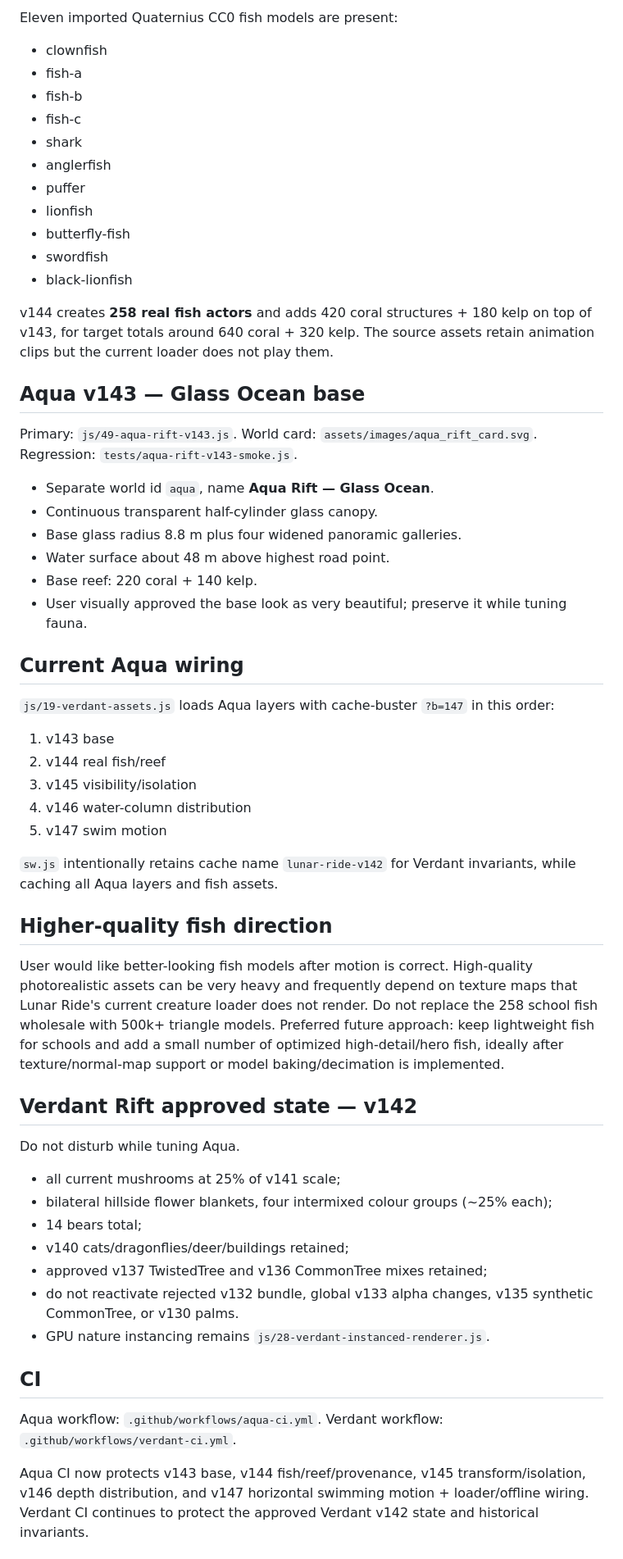
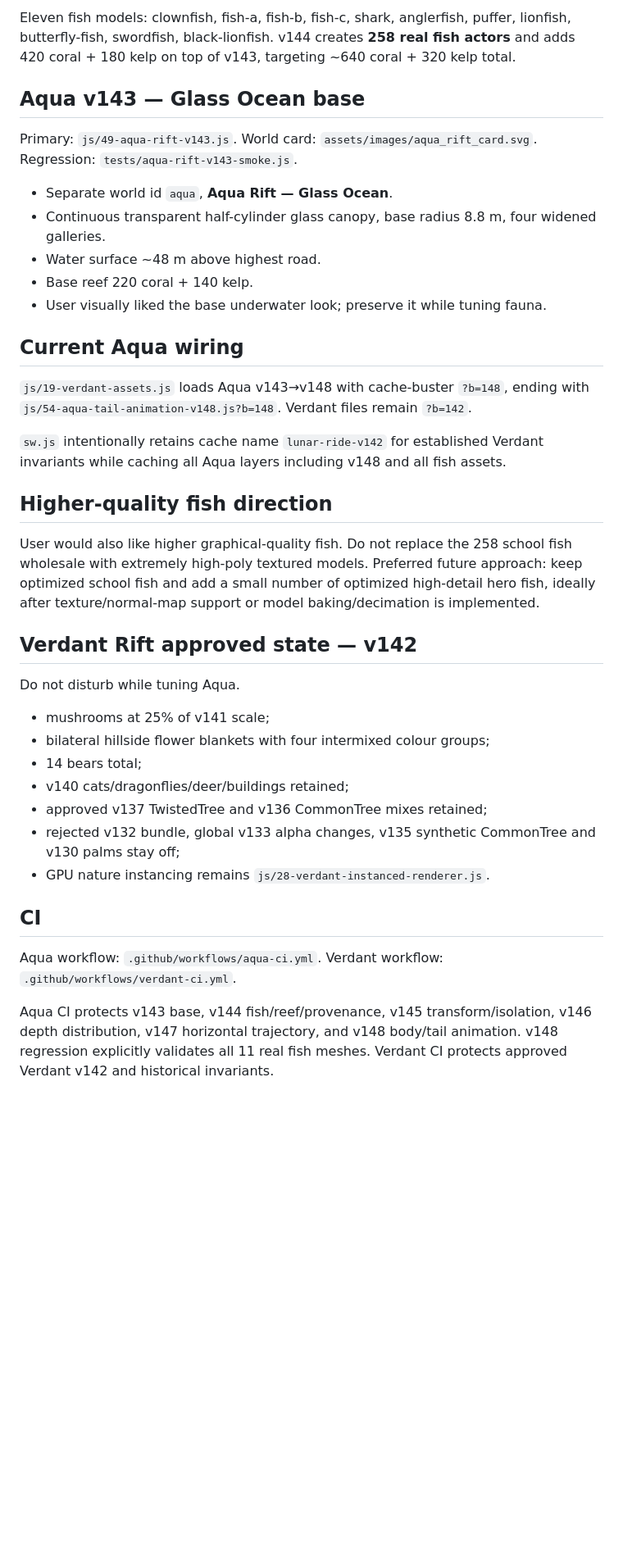
Before and after one commit to clinicbot/lunar-ride, a Markdown page: PROJECT_HANDOFF.md, the part around one of its changes. Shown at 82% size. GitHub-like rendering; blank space fills up the shorter version.

Commit message:
Update handoff for Aqua v148 fish animation

```diff
--- a/PROJECT_HANDOFF.md
+++ b/PROJECT_HANDOFF.md
@@ -72,57 +79,38 @@ Provenance: `assets/models/aqua_fish/PROVENANCE.md`.
 
-Eleven imported Quaternius CC0 fish models are present:
-- clownfish
-- fish-a
-- fish-b
-- fish-c
-- shark
-- anglerfish
-- puffer
-- lionfish
-- butterfly-fish
-- swordfish
-- black-lionfish
-
-v144 creates **258 real fish actors** and adds 420 coral structures + 180 kelp on top of v143, for target totals around 640 coral + 320 kelp. The source assets retain animation clips but the current loader does not play them.
+Eleven fish models: clownfish, fish-a, fish-b, fish-c, shark, anglerfish, puffer, lionfish, butterfly-fish, swordfish, black-lionfish. v144 creates **258 real fish actors** and adds 420 coral + 180 kelp on top of v143, targeting ~640 coral + 320 kelp total.
 
 ## Aqua v143 — Glass Ocean base
 Primary: `js/49-aqua-rift-v143.js`.
 World card: `assets/images/aqua_rift_card.svg`.
 Regression: `tests/aqua-rift-v143-smoke.js`.
 
-- Separate world id `aqua`, name **Aqua Rift — Glass Ocean**.
-- Continuous transparent half-cylinder glass canopy.
-- Base glass radius 8.8 m plus four widened panoramic galleries.
-- Water surface about 48 m above highest road point.
-- Base reef: 220 coral + 140 kelp.
-- User visually approved the base look as very beautiful; preserve it while tuning fauna.
+- Separate world id `aqua`, **Aqua Rift — Glass Ocean**.
+- Continuous transparent half-cylinder glass canopy, base radius 8.8 m, four widened galleries.
+- Water surface ~48 m above highest road.
+- Base reef 220 coral + 140 kelp.
+- User visually liked the base underwater look; preserve it while tuning fauna.
 
 ## Current Aqua wiring
-`js/19-verdant-assets.js` loads Aqua layers with cache-buster `?b=147` in this order:
-1. v143 base
-2. v144 real fish/reef
-3. v145 visibility/isolation
-4. v146 water-column distribution
-5. v147 swim motion
+`js/19-verdant-assets.js` loads Aqua v143→v148 with cache-buster `?b=148`, ending with `js/54-aqua-tail-animation-v148.js?b=148`. Verdant files remain `?b=142`.
 
-`sw.js` intentionally retains cache name `lunar-ride-v142` for Verdant invariants, while caching all Aqua layers and fish assets.
+`sw.js` intentionally retains cache name `lunar-ride-v142` for established Verdant invariants while caching all Aqua layers including v148 and all fish assets.
 
 ## Higher-quality fish direction
-User would like better-looking fish models after motion is correct. High-quality photorealistic assets can be very heavy and frequently depend on texture maps that Lunar Ride's current creature loader does not render. Do not replace the 258 school fish wholesale with 500k+ triangle models. Preferred future approach: keep lightweight fish for schools and add a small number of optimized high-detail/hero fish, ideally after texture/normal-map support or model baking/decimation is implemented.
+User would also like higher graphical-quality fish. Do not replace the 258 school fish wholesale with extremely high-poly textured models. Preferred future approach: keep optimized school fish and add a small number of optimized high-detail hero fish, ideally after texture/normal-map support or model baking/decimation is implemented.
 
 ## Verdant Rift approved state — v142
 Do not disturb while tuning Aqua.
-- all current mushrooms at 25% of v141 scale;
-- bilateral hillside flower blankets, four intermixed colour groups (~25% each);
+- mushrooms at 25% of v141 scale;
+- bilateral hillside flower blankets with four intermixed colour groups;
 - 14 bears total;
 - v140 cats/dragonflies/deer/buildings retained;
 - approved v137 TwistedTree and v136 CommonTree mixes retained;
-- do not reactivate rejected v132 bundle, global v133 alpha changes, v135 synthetic CommonTree, or v130 palms.
+- rejected v132 bundle, global v133 alpha changes, v135 synthetic CommonTree and v130 palms stay off;
 - GPU nature instancing remains `js/28-verdant-instanced-renderer.js`.
 
 ## CI
 Aqua workflow: `.github/workflows/aqua-ci.yml`.
 Verdant workflow: `.github/workflows/verdant-ci.yml`.
 
-Aqua CI now protects v143 base, v144 fish/reef/provenance, v145 transform/isolation, v146 depth distribution, and v147 horizontal swimming motion + loader/offline wiring. Verdant CI continues to protect the approved Verdant v142 state and historical invariants.
+Aqua CI protects v143 base, v144 fish/reef/provenance, v145 transform/isolation, v146 depth distribution, v147 horizontal trajectory, and v148 body/tail animation. v148 regression explicitly validates all 11 real fish meshes. Verdant CI protects approved Verdant v142 and historical invariants.
 
```
Also changed, not shown: other parts of PROJECT_HANDOFF.md (+51 -54 lines).
